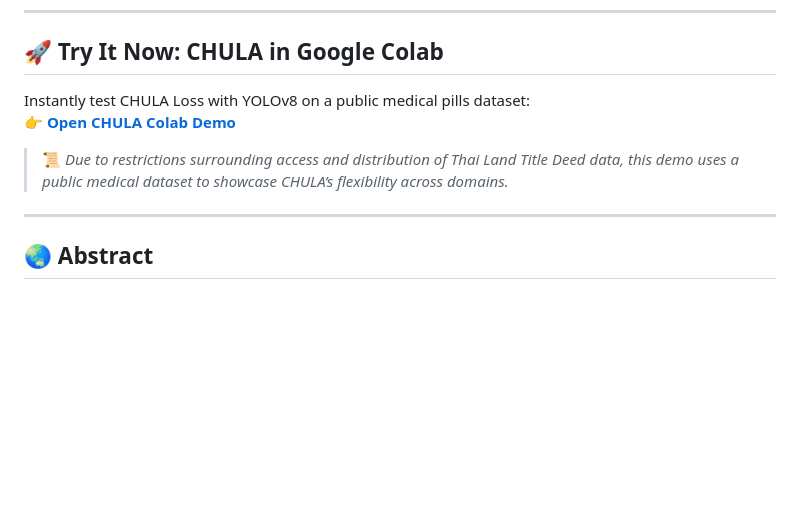
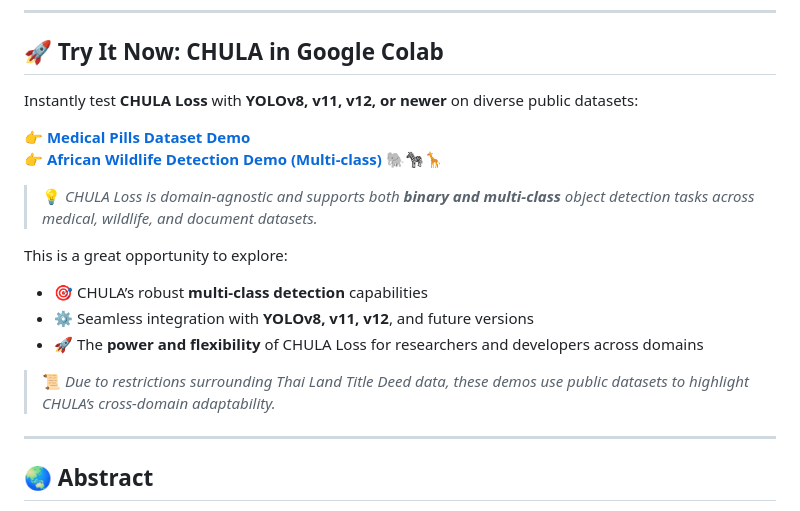
Before and after one commit to kaopanboonyuen/CHULA, a Markdown page: README.md, the part around the change. GitHub-like rendering; blank space fills up the shorter version.

Commit message:
🦌 docs: update README.md

```diff
--- a/README.md
+++ b/README.md
@@ -9,10 +9,20 @@
 
 ## 🚀 Try It Now: CHULA in Google Colab
 
-Instantly test CHULA Loss with YOLOv8 on a public medical pills dataset:
-👉 **[Open CHULA Colab Demo](https://colab.research.google.com/github/kaopanboonyuen/CHULA/blob/main/notebook/CHULA_LOSS_withMedicalPillsDetection.ipynb)**
+Instantly test **CHULA Loss** with **YOLOv8, v11, v12, or newer** on diverse public datasets:
 
-> 📜 _Due to restrictions surrounding access and distribution of Thai Land Title Deed data, this demo uses a public medical dataset to showcase CHULA’s flexibility across domains._
+👉 **[Medical Pills Dataset Demo](https://colab.research.google.com/github/kaopanboonyuen/CHULA/blob/main/notebook/CHULA_LOSS_withMedicalPillsDetection.ipynb)**
+👉 **[African Wildlife Detection Demo (Multi-class)](https://colab.research.google.com/github/kaopanboonyuen/CHULA/blob/main/notebook/CHULA_LOSS_withAfricanWildlifeDetection.ipynb)** 🐘🦓🦒
+
+> 💡 _CHULA Loss is domain-agnostic and supports both **binary and multi-class** object detection tasks across medical, wildlife, and document datasets._
+
+This is a great opportunity to explore:
+
+- 🎯 CHULA’s robust **multi-class detection** capabilities
+- ⚙️ Seamless integration with **YOLOv8, v11, v12**, and future versions
+- 🚀 The **power and flexibility** of CHULA Loss for researchers and developers across domains
+
+> 📜 _Due to restrictions surrounding Thai Land Title Deed data, these demos use public datasets to highlight CHULA’s cross-domain adaptability._
 
 ---
 
```
